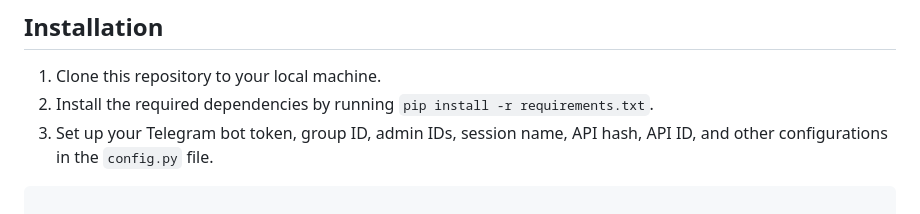
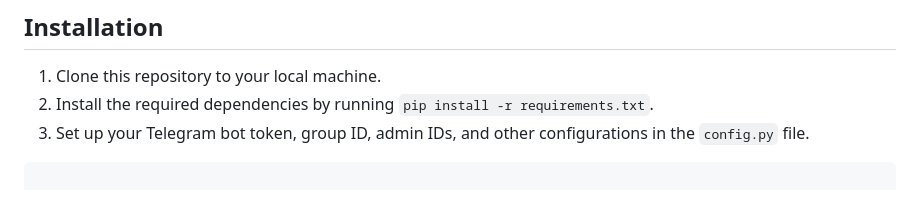
Before and after one commit to romchhh/TeleBot-Residential-Complex, a Markdown page: README.md, the part around one of its changes. Drawn GitHub-style.

````diff
--- a/README.md
+++ b/README.md
@@ -38,7 +45,7 @@ To run the web interface:
 
 1. Clone this repository to your local machine.
 2. Install the required dependencies by running `pip install -r requirements.txt`.
-3. Set up your Telegram bot token, group ID, admin IDs, session name, API hash, API ID, and other configurations in the `config.py` file.
+3. Set up your Telegram bot token, group ID, admin IDs, and other configurations in the `config.py` file.
 
 ```python
 
````
Also changed, not shown: other parts of README.md (+8 -1 lines).
